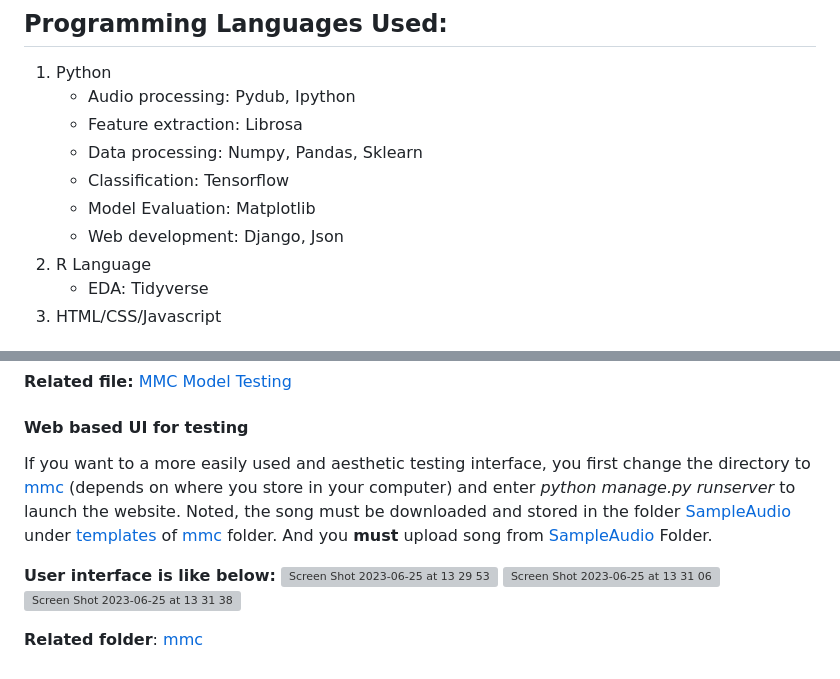
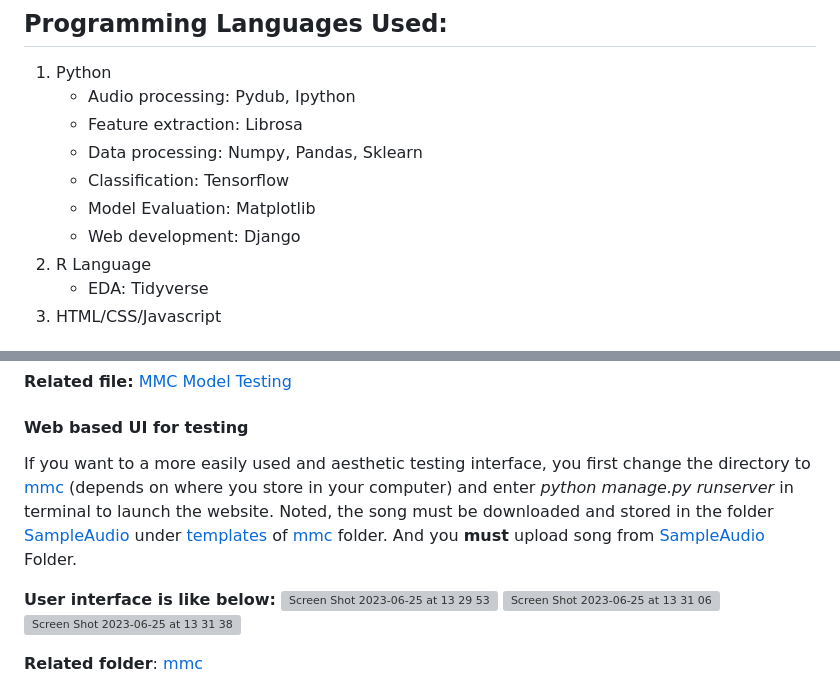
Before and after one commit to Jessica0410/Music-Mood-Classification, a Markdown page: README.md, 2 parts joined by grey strips. Drawn GitHub-style; grey boxes are pictures that could not be loaded.

```diff
--- a/README.md
+++ b/README.md
@@ -11,7 +11,7 @@ This project aims at developing a music mood classification system using audio f
    - Data processing: Numpy, Pandas, Sklearn
    - Classification: Tensorflow
    - Model Evaluation: Matplotlib
-   - Web development: Django, Json
+   - Web development: Django
 2. R Language
    - EDA: Tidyverse
 3. HTML/CSS/Javascript
@@ -114,7 +114,7 @@ For testing the model, you can enter any song you like and model_num (1 or 2) to
 [MMC Model Testing](https://github.com/Jessica0410/Music-Mood-Classification/blob/main/Model%20Testing.ipynb)
 
 #### Web based UI for testing
-If you want to a more easily used and aesthetic testing interface, you first change the directory to [mmc](https://github.com/Jessica0410/Music-Mood-Classification/tree/main/mmc) (depends on where you store in your computer) and enter *python manage.py runserver* to launch the website. Noted, the song must be downloaded and stored in the folder [SampleAudio](https://github.com/Jessica0410/Music-Mood-Classification/tree/main/mmc/templates/SampleAudio) under [templates](https://github.com/Jessica0410/Music-Mood-Classification/tree/main/mmc/templates) of [mmc](https://github.com/Jessica0410/Music-Mood-Classification/tree/main/mmc) folder. And you **must** upload song from [SampleAudio](https://github.com/Jessica0410/Music-Mood-Classification/tree/main/mmc/templates/SampleAudio) Folder.
+If you want to a more easily used and aesthetic testing interface, you first change the directory to [mmc](https://github.com/Jessica0410/Music-Mood-Classification/tree/main/mmc) (depends on where you store in your computer) and enter *python manage.py runserver* in terminal to launch the website. Noted, the song must be downloaded and stored in the folder [SampleAudio](https://github.com/Jessica0410/Music-Mood-Classification/tree/main/mmc/templates/SampleAudio) under [templates](https://github.com/Jessica0410/Music-Mood-Classification/tree/main/mmc/templates) of [mmc](https://github.com/Jessica0410/Music-Mood-Classification/tree/main/mmc) folder. And you **must** upload song from [SampleAudio](https://github.com/Jessica0410/Music-Mood-Classification/tree/main/mmc/templates/SampleAudio) Folder.
 
 **User interface is like below:**
 <img width="1440" alt="Screen Shot 2023-06-25 at 13 29 53" src="https://github.com/Jessica0410/Music-Mood-Classification/assets/69900031/2d1a0476-9836-4421-a905-bf3b9a31165e">
```
